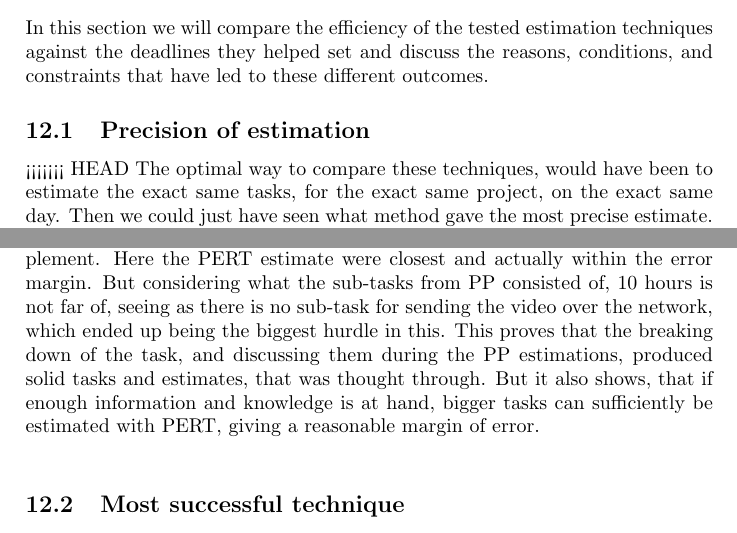
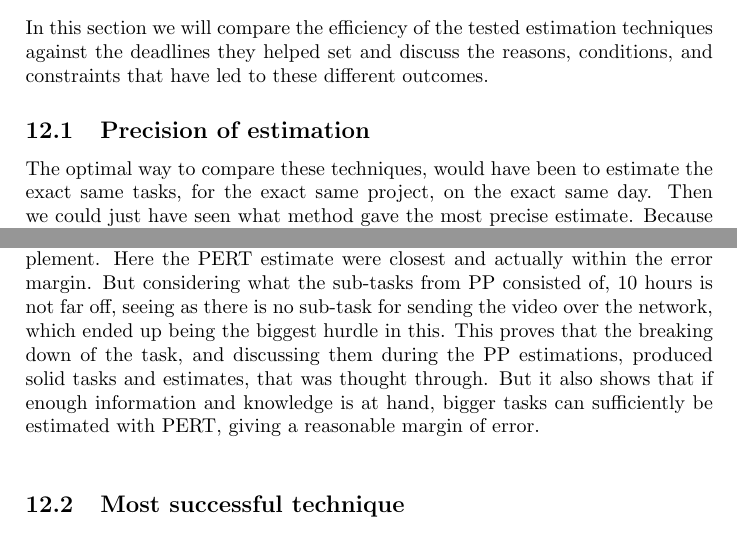
Before and after one commit to abrj/BAAAP, a LaTeX document (BSUP/BSUP_report.tex, which reads BSUP/Estimation.tex): two parts of pages 13 and 15 of 17, joined at a grey line, cut so that both start at the same text. Compiled offline with pdfLaTeX.

Commit message:
done correction Estimation.tex

```diff
--- a/BSUP/Estimation.tex
+++ b/BSUP/Estimation.tex
@@ -136,7 +136,6 @@ Our experience with the direct estimation technique has been a little vague. We
 In this section we will compare the efficiency of the tested estimation techniques against the deadlines they helped set and discuss the reasons, conditions, and constraints that have led to these different outcomes.
 
 \subsection{Precision of estimation}
-<<<<<<< HEAD
 The optimal way to compare these techniques, would have been to estimate the exact same tasks, for the exact same project, on the exact same day. Then we could just have seen what method gave the most precise estimate. Because of time constraint, as the project we estimated had a different purpose and goal than this report, this was not possible. Therefore we can not just do a side-by-side comparison of the three methods because we have applied them to somewhat different parts of the project. We will still try to evaluate the precision of each technique, but also how it impacted the process of estimating, and the effects later in the implementation of the tasks that have been estimated. \
 
 
@@ -159,6 +158,6 @@ From the events that happened during our international collaboration, a few feat
 
 The Planning Poker ended up with five sub-tasks for the feature of uploading media, adding up to a total of 10 hours of work. When it came to PERT we had some experience from the first sprint, and our estimates were a bit more cautious. We made it as just one task, and estimated it would take 18 hours with 6 hours of uncertainty.
 
-In the end the feature of uploading a video took about 20 hours to implement. Here the PERT estimate were closest and actually within the error margin. But considering what the sub-tasks from PP consisted of, 10 hours is not far of, seeing as there is no sub-task for sending the video over the network, which ended up being the biggest hurdle in this. This proves that the breaking down of the task, and discussing them during the PP estimations, produced solid tasks and estimates, that was thought through. But it also shows, that if enough information and knowledge is at hand, bigger tasks can sufficiently be estimated with PERT, giving a reasonable margin of error. \\
+In the end the feature of uploading a video took about 20 hours to implement. Here the PERT estimate were closest and actually within the error margin. But considering what the sub-tasks from PP consisted of, 10 hours is not far off, seeing as there is no sub-task for sending the video over the network, which ended up being the biggest hurdle in this. This proves that the breaking down of the task, and discussing them during the PP estimations, produced solid tasks and estimates, that was thought through. But it also shows that if enough information and knowledge is at hand, bigger tasks can sufficiently be estimated with PERT, giving a reasonable margin of error. \\
 
 \subsection{Most successful technique}
```
